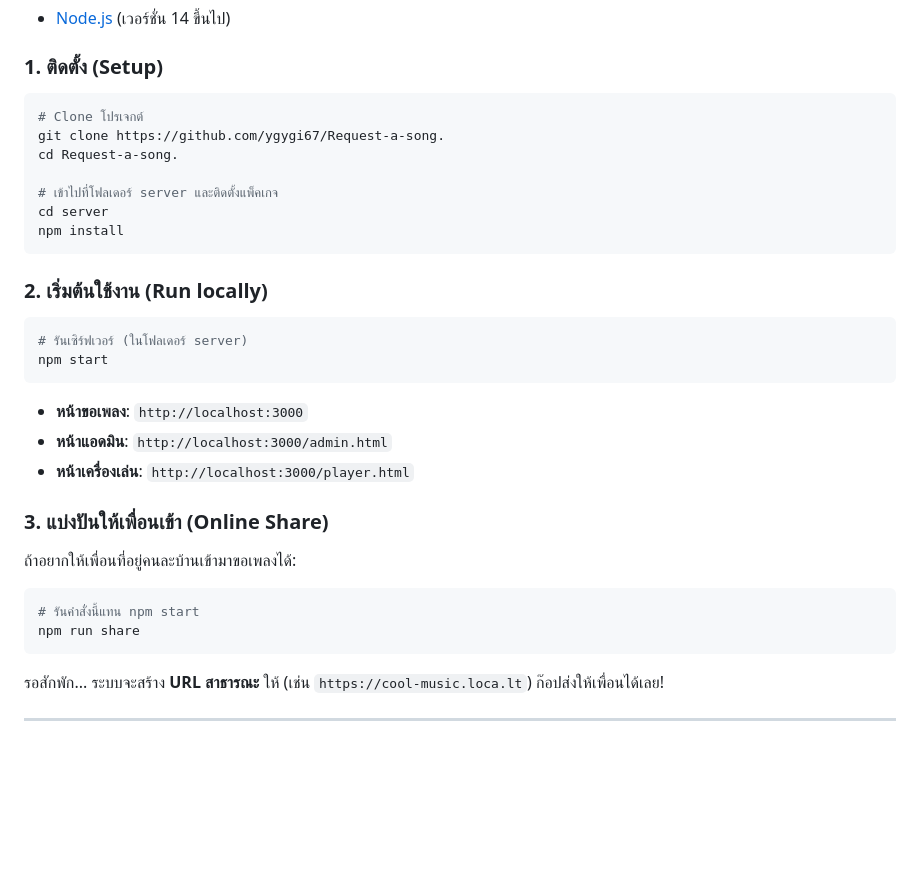
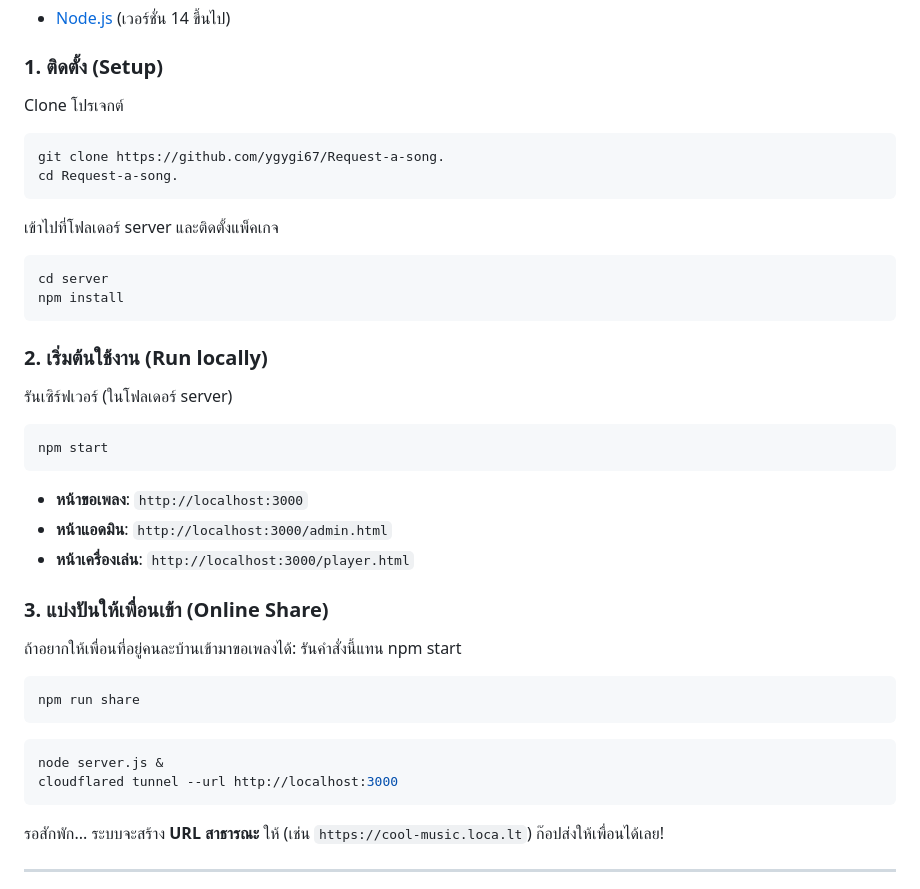
Before and after one commit to ygygi67/Request-a-song., a Markdown page: README.md, the part around the change. Drawn GitHub-style; blank space fills up the shorter version.

````diff
--- a/README.md
+++ b/README.md
@@ -34,19 +34,20 @@
 - [Node.js](https://nodejs.org/) (เวอร์ชั่น 14 ขึ้นไป)
 
 ### 1. ติดตั้ง (Setup)
+Clone โปรเจกต์
 ```bash
-# Clone โปรเจกต์
 git clone https://github.com/ygygi67/Request-a-song.
 cd Request-a-song.
-
-# เข้าไปที่โฟลเดอร์ server และติดตั้งแพ็คเกจ
+```
+เข้าไปที่โฟลเดอร์ server และติดตั้งแพ็คเกจ
+```bash
 cd server
 npm install
 ```
 
 ### 2. เริ่มต้นใช้งาน (Run locally)
+รันเซิร์ฟเวอร์ (ในโฟลเดอร์ server)
 ```bash
-# รันเซิร์ฟเวอร์ (ในโฟลเดอร์ server)
 npm start
 ```
 - **หน้าขอเพลง**: `http://localhost:3000`
@@ -55,9 +56,13 @@ npm start
 
 ### 3. แบ่งปันให้เพื่อนเข้า (Online Share)
 ถ้าอยากให้เพื่อนที่อยู่คนละบ้านเข้ามาขอเพลงได้:
+รันคำสั่งนี้แทน npm start
 ```bash
-# รันคำสั่งนี้แทน npm start
 npm run share
+```
+```bash
+node server.js &
+cloudflared tunnel --url http://localhost:3000
 ```
 รอสักพัก... ระบบจะสร้าง **URL สาธารณะ** ให้ (เช่น `https://cool-music.loca.lt`) ก๊อปส่งให้เพื่อนได้เลย!
 
````
